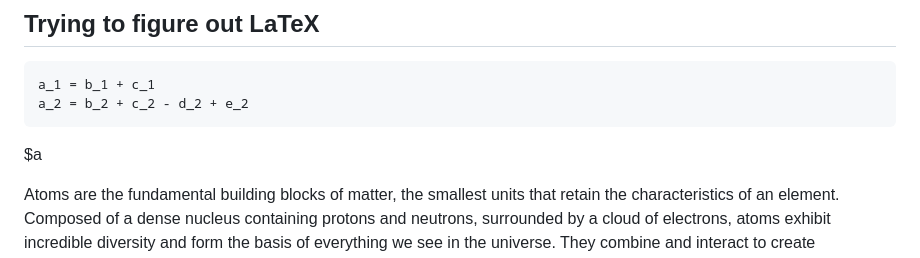
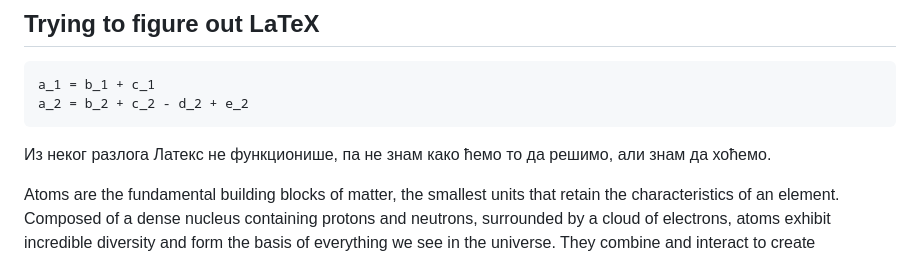
Before and after one commit to vladvuc/vladvuc.github.io, a Markdown page: pages/homepage.md, the part around the change. Rendered like a GitHub page.

Commit message:
Getting back the homapge.md

````diff
--- a/pages/homepage.md
+++ b/pages/homepage.md
@@ -40,7 +40,7 @@ a_1 = b_1 + c_1
 a_2 = b_2 + c_2 - d_2 + e_2
 ```
 
-$a
+Из неког разлога Латекс не функционише, па не знам како ћемо то да решимо, али знам да хоћемо.
 
 Atoms are the fundamental building blocks of matter, the smallest units that retain the characteristics of an element. Composed of a dense nucleus containing protons and neutrons, surrounded by a cloud of electrons, atoms exhibit incredible diversity and form the basis of everything we see in the universe. They combine and interact to create molecules, which in turn give rise to the vast array of substances and materials around us. Understanding the behavior and properties of atoms has been crucial in advancing fields such as chemistry and physics, shaping our understanding of the world at the most fundamental level. Atoms are remarkable in their simplicity yet hold the key to unraveling the complexities of the universe.
 
````
